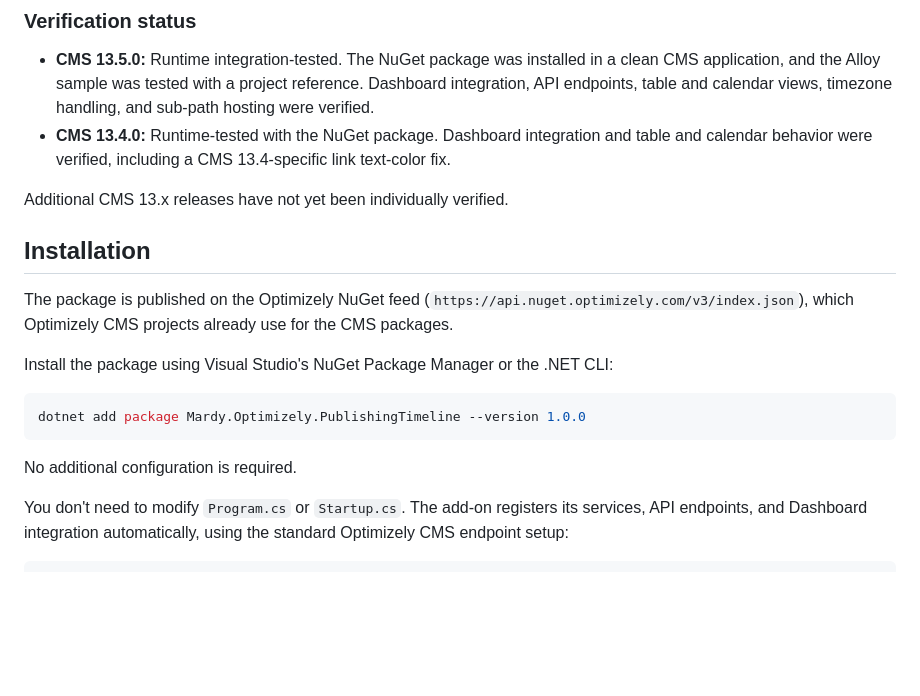
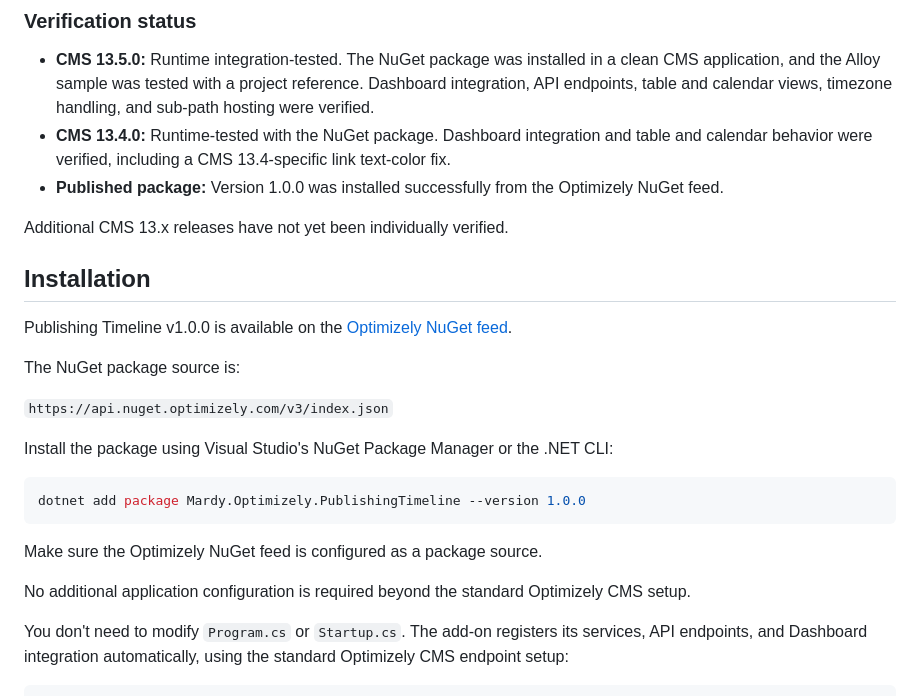
Before and after one commit to mardy-awd/Optimizely.PublishingTimeline, a Markdown page: README.md, the part around one of its changes. Rendered like a GitHub page; blank space fills up the shorter version.

````diff
--- a/README.md
+++ b/README.md
@@ -67,12 +88,17 @@ CMS 13.4.0 is the minimum supported dependency version. Earlier CMS 13 releases
 
 - **CMS 13.5.0:** Runtime integration-tested. The NuGet package was installed in a clean CMS application, and the Alloy sample was tested with a project reference. Dashboard integration, API endpoints, table and calendar views, timezone handling, and sub-path hosting were verified.
 - **CMS 13.4.0:** Runtime-tested with the NuGet package. Dashboard integration and table and calendar behavior were verified, including a CMS 13.4-specific link text-color fix.
+- **Published package:** Version 1.0.0 was installed successfully from the Optimizely NuGet feed.
 
 Additional CMS 13.x releases have not yet been individually verified.
 
 ## Installation
 
-The package is published on the Optimizely NuGet feed (`https://api.nuget.optimizely.com/v3/index.json`), which Optimizely CMS projects already use for the CMS packages.
+Publishing Timeline v1.0.0 is available on the [Optimizely NuGet feed](https://nuget.optimizely.com/packages/mardy.optimizely.publishingtimeline/1.0.0).
+
+The NuGet package source is:
+
+`https://api.nuget.optimizely.com/v3/index.json`
 
 Install the package using Visual Studio's NuGet Package Manager or the .NET CLI:
 
@@ -80,7 +106,9 @@ Install the package using Visual Studio's NuGet Package Manager or the .NET CLI:
 dotnet add package Mardy.Optimizely.PublishingTimeline --version 1.0.0
 ```
 
-No additional configuration is required.
+Make sure the Optimizely NuGet feed is configured as a package source.
+
+No additional application configuration is required beyond the standard Optimizely CMS setup.
 
 You don't need to modify `Program.cs` or `Startup.cs`. The add-on registers its services, API endpoints, and Dashboard integration automatically, using the standard Optimizely CMS endpoint setup:
 
````
Also changed, not shown: other parts of README.md (+22 -1 lines), docs/images/publishing-timeline-calendar.jpg (added), docs/images/publishing-timeline-table.jpg (added).
